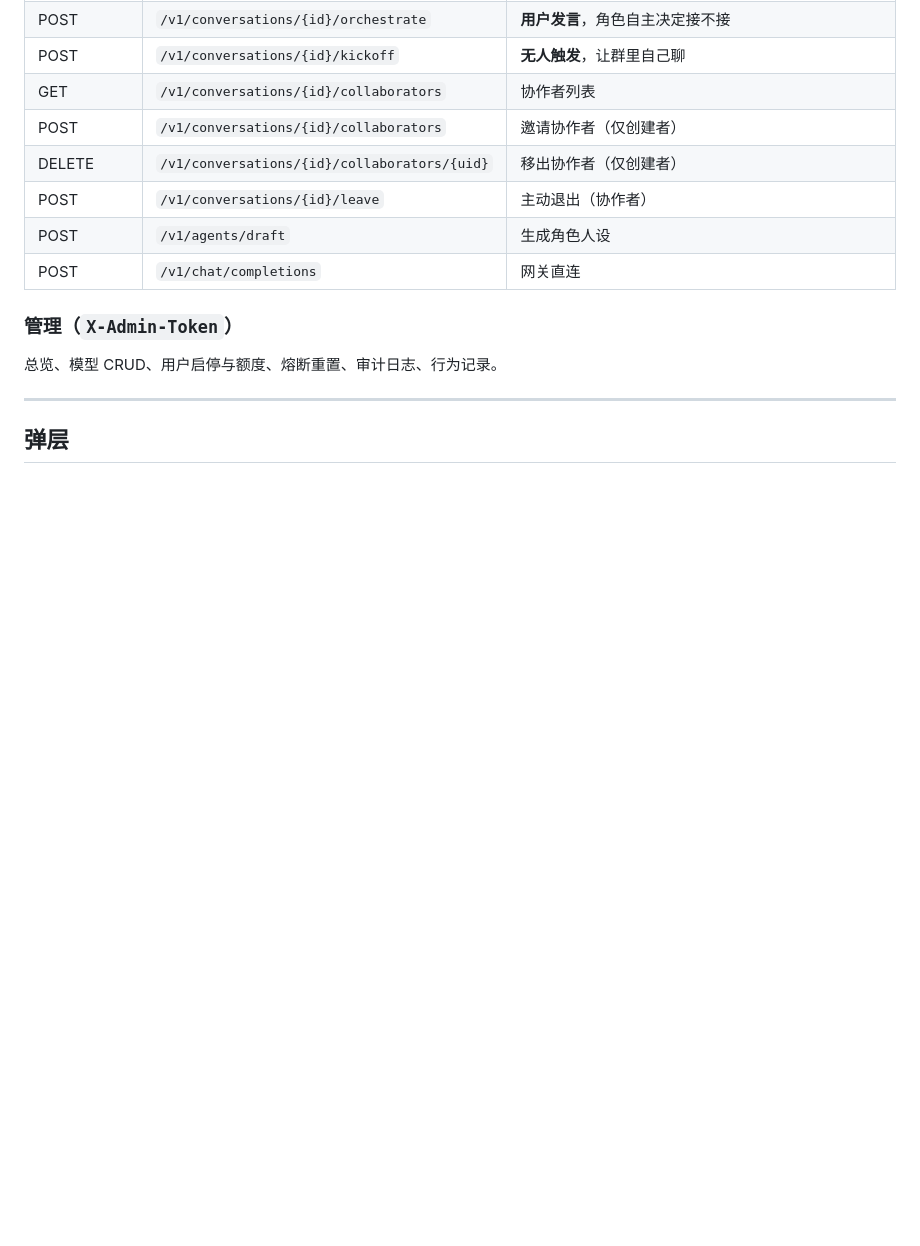
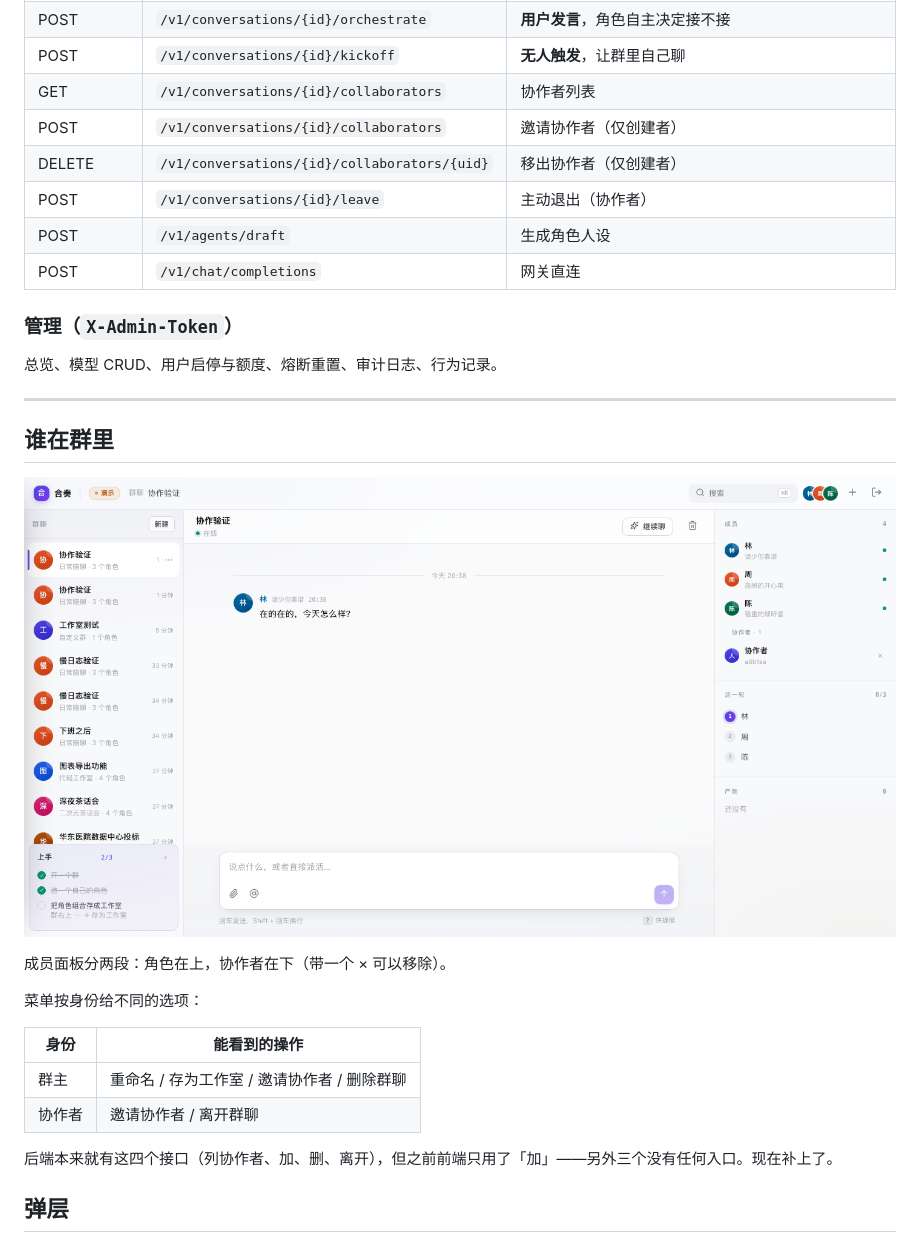
Before and after one commit to UltimateJob/ensemble-backend, a Markdown page: README.md, the part around the change. Rendered like a GitHub page; pictures changed too: docs/collaborators.png (added); blank space fills up the shorter version.

```diff
--- a/README.md
+++ b/README.md
@@ -219,6 +219,21 @@ type Provider interface {
 总览、模型 CRUD、用户启停与额度、熔断重置、审计日志、行为记录。
 
 ---
+
+## 谁在群里
+
+![协作者](docs/collaborators.png)
+
+成员面板分两段：角色在上，协作者在下（带一个 × 可以移除）。
+
+菜单按身份给不同的选项：
+
+| 身份 | 能看到的操作 |
+|---|---|
+| 群主 | 重命名 / 存为工作室 / 邀请协作者 / 删除群聊 |
+| 协作者 | 邀请协作者 / 离开群聊 |
+
+后端本来就有这四个接口（列协作者、加、删、离开），但之前前端只用了「加」——另外三个没有任何入口。现在补上了。
 
 ## 弹层
 
```
Also changed, not shown: 3 other files.
